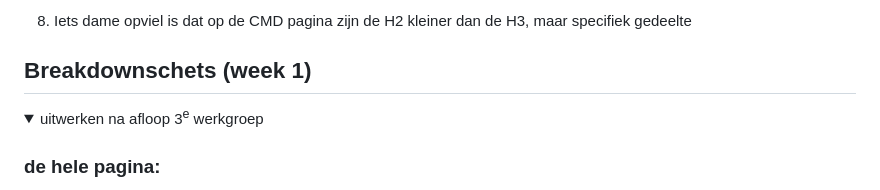
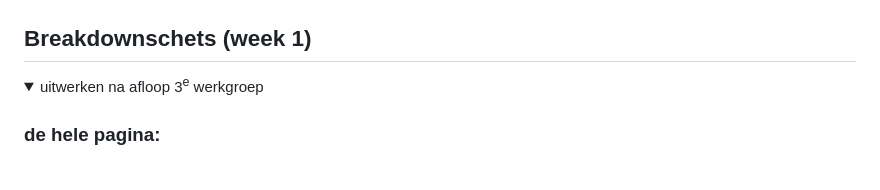
Before and after one commit to 28augustus/Frontend-Development, a Markdown page: README.md, the part around one of its changes. Rendered like a GitHub page; folded sections open.

```diff
--- a/README.md
+++ b/README.md
@@ -70,5 +82,4 @@ Lijst met je bevindingen die in de test naar voren kwamen:
 
-8. Iets dame opviel is dat op de CMD pagina zijn de H2 kleiner dan de H3, maar specifiek gedeelte
 </details>
 
 ## Breakdownschets (week 1)
```
Also changed, not shown: other parts of README.md (+36 -3 lines).
